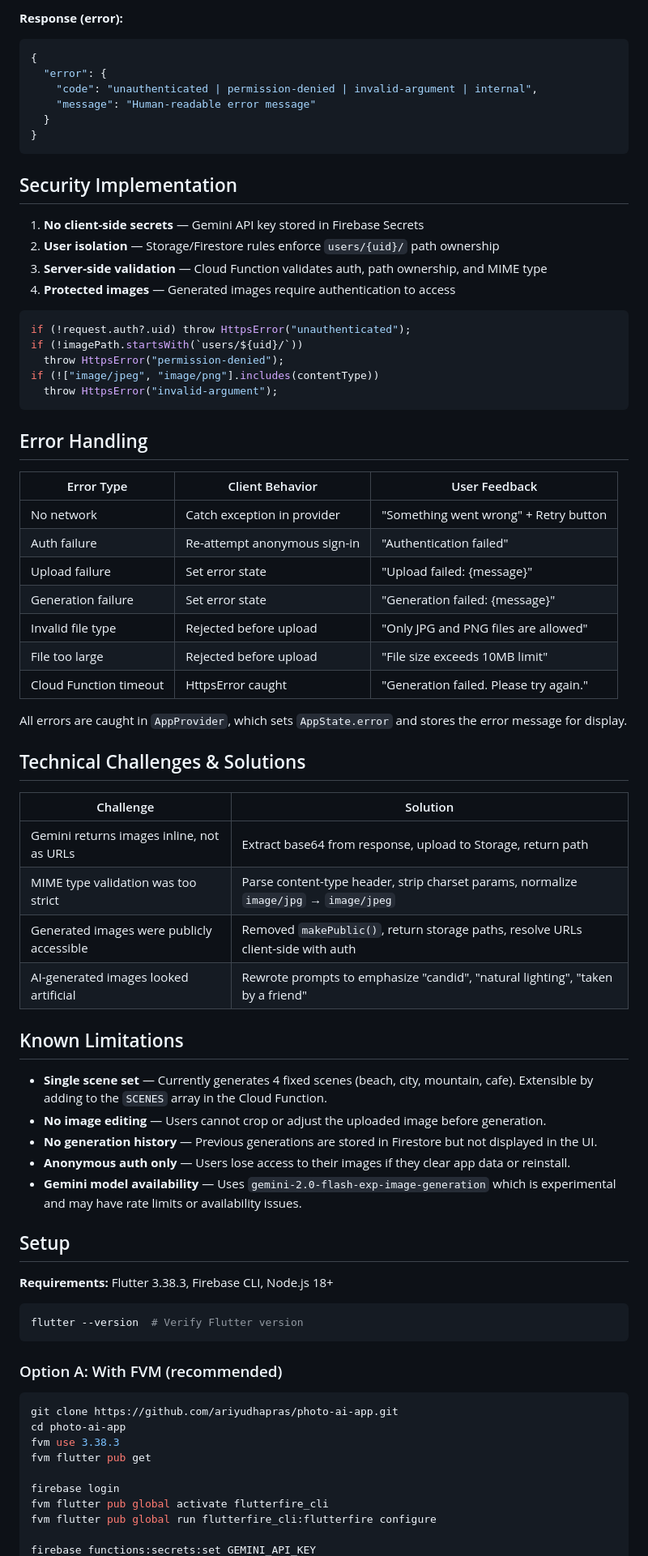
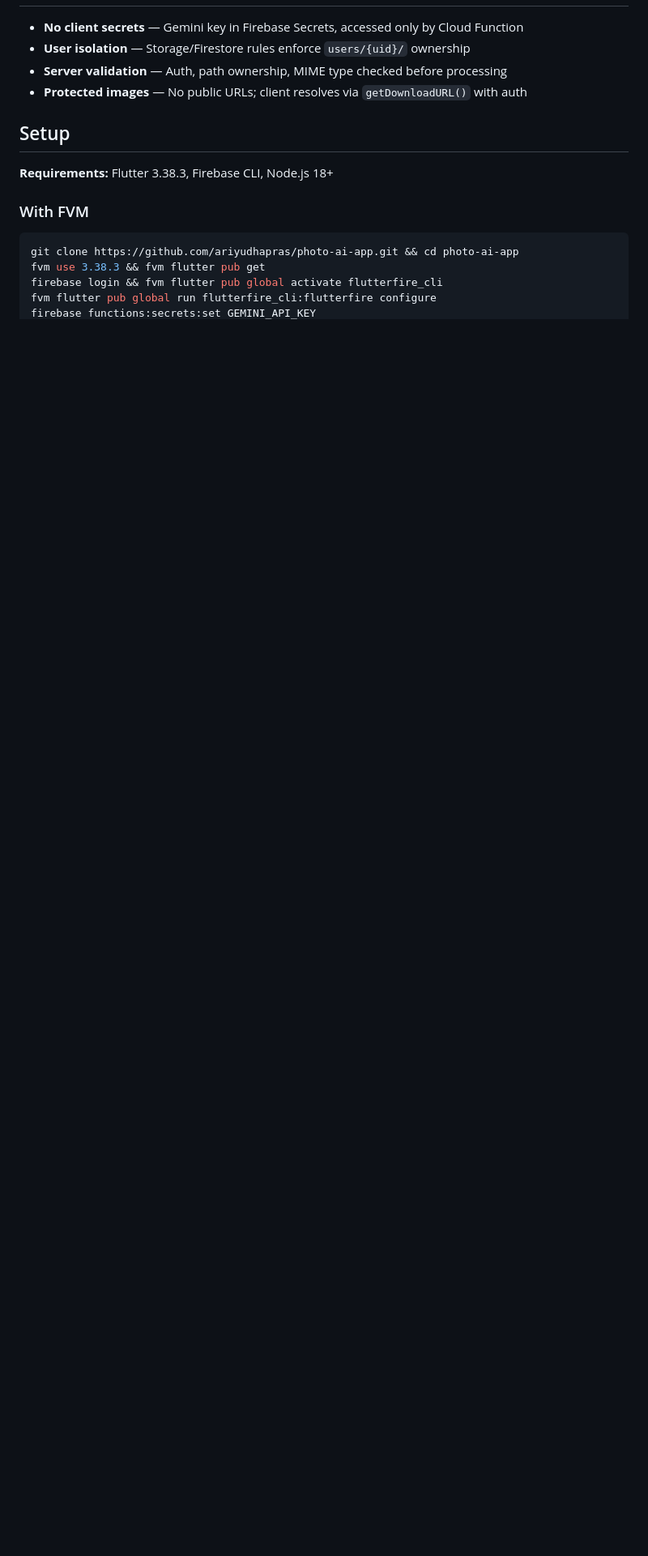
Before and after one commit to ariyudhapras/photo-ai-app, a Markdown page: README.md, the part around the change printed below. Shown: that part at 81% size. Drawn GitHub-style; blank space fills up the shorter version.

````diff
--- a/README.md
+++ b/README.md
@@ -82,78 +52,17 @@ functions/src/
-**Response (error):**
-
-```json
-{
-  "error": {
-    "code": "unauthenticated | permission-denied | invalid-argument | internal",
-    "message": "Human-readable error message"
-  }
-}
-```
-
-## Security Implementation
-
-1. **No client-side secrets** — Gemini API key stored in Firebase Secrets
-2. **User isolation** — Storage/Firestore rules enforce `users/{uid}/` path ownership
-3. **Server-side validation** — Cloud Function validates auth, path ownership, and MIME type
-4. **Protected images** — Generated images require authentication to access
-
-```typescript
-if (!request.auth?.uid) throw HttpsError("unauthenticated");
-if (!imagePath.startsWith(`users/${uid}/`))
-  throw HttpsError("permission-denied");
-if (!["image/jpeg", "image/png"].includes(contentType))
-  throw HttpsError("invalid-argument");
-```
-
-## Error Handling
-
-| Error Type             | Client Behavior              | User Feedback                          |
-| ---------------------- | ---------------------------- | -------------------------------------- |
-| No network             | Catch exception in provider  | "Something went wrong" + Retry button  |
-| Auth failure           | Re-attempt anonymous sign-in | "Authentication failed"                |
-| Upload failure         | Set error state              | "Upload failed: {message}"             |
-| Generation failure     | Set error state              | "Generation failed: {message}"         |
-| Invalid file type      | Rejected before upload       | "Only JPG and PNG files are allowed"   |
-| File too large         | Rejected before upload       | "File size exceeds 10MB limit"         |
-| Cloud Function timeout | HttpsError caught            | "Generation failed. Please try again." |
-
-All errors are caught in `AppProvider`, which sets `AppState.error` and stores the error message for display.
-
-## Technical Challenges & Solutions
-
-| Challenge                                 | Solution                                                                              |
-| ----------------------------------------- | ------------------------------------------------------------------------------------- |
-| Gemini returns images inline, not as URLs | Extract base64 from response, upload to Storage, return path                          |
-| MIME type validation was too strict       | Parse content-type header, strip charset params, normalize `image/jpg` → `image/jpeg` |
-| Generated images were publicly accessible | Removed `makePublic()`, return storage paths, resolve URLs client-side with auth      |
-| AI-generated images looked artificial     | Rewrote prompts to emphasize "candid", "natural lighting", "taken by a friend"        |
-
-## Known Limitations
-
-- **Single scene set** — Currently generates 4 fixed scenes (beach, city, mountain, cafe). Extensible by adding to the `SCENES` array in the Cloud Function.
-- **No image editing** — Users cannot crop or adjust the uploaded image before generation.
-- **No generation history** — Previous generations are stored in Firestore but not displayed in the UI.
-- **Anonymous auth only** — Users lose access to their images if they clear app data or reinstall.
-- **Gemini model availability** — Uses `gemini-2.0-flash-exp-image-generation` which is experimental and may have rate limits or availability issues.
+- **No client secrets** — Gemini key in Firebase Secrets, accessed only by Cloud Function
+- **User isolation** — Storage/Firestore rules enforce `users/{uid}/` ownership
+- **Server validation** — Auth, path ownership, MIME type checked before processing
+- **Protected images** — No public URLs; client resolves via `getDownloadURL()` with auth
 
 ## Setup
 
 **Requirements:** Flutter 3.38.3, Firebase CLI, Node.js 18+
 
-```bash
-flutter --version  # Verify Flutter version
-```
-
-### Option A: With FVM (recommended)
+### With FVM
 
 ```bash
-git clone https://github.com/ariyudhapras/photo-ai-app.git
-cd photo-ai-app
-fvm use 3.38.3
-fvm flutter pub get
-
-firebase login
-fvm flutter pub global activate flutterfire_cli
+git clone https://github.com/ariyudhapras/photo-ai-app.git && cd photo-ai-app
+fvm use 3.38.3 && fvm flutter pub get
+firebase login && fvm flutter pub global activate flutterfire_cli
 fvm flutter pub global run flutterfire_cli:flutterfire configure
-
 firebase functions:secrets:set GEMINI_API_KEY
````
Also changed, not shown: other parts of README.md (+79 -71 lines).
